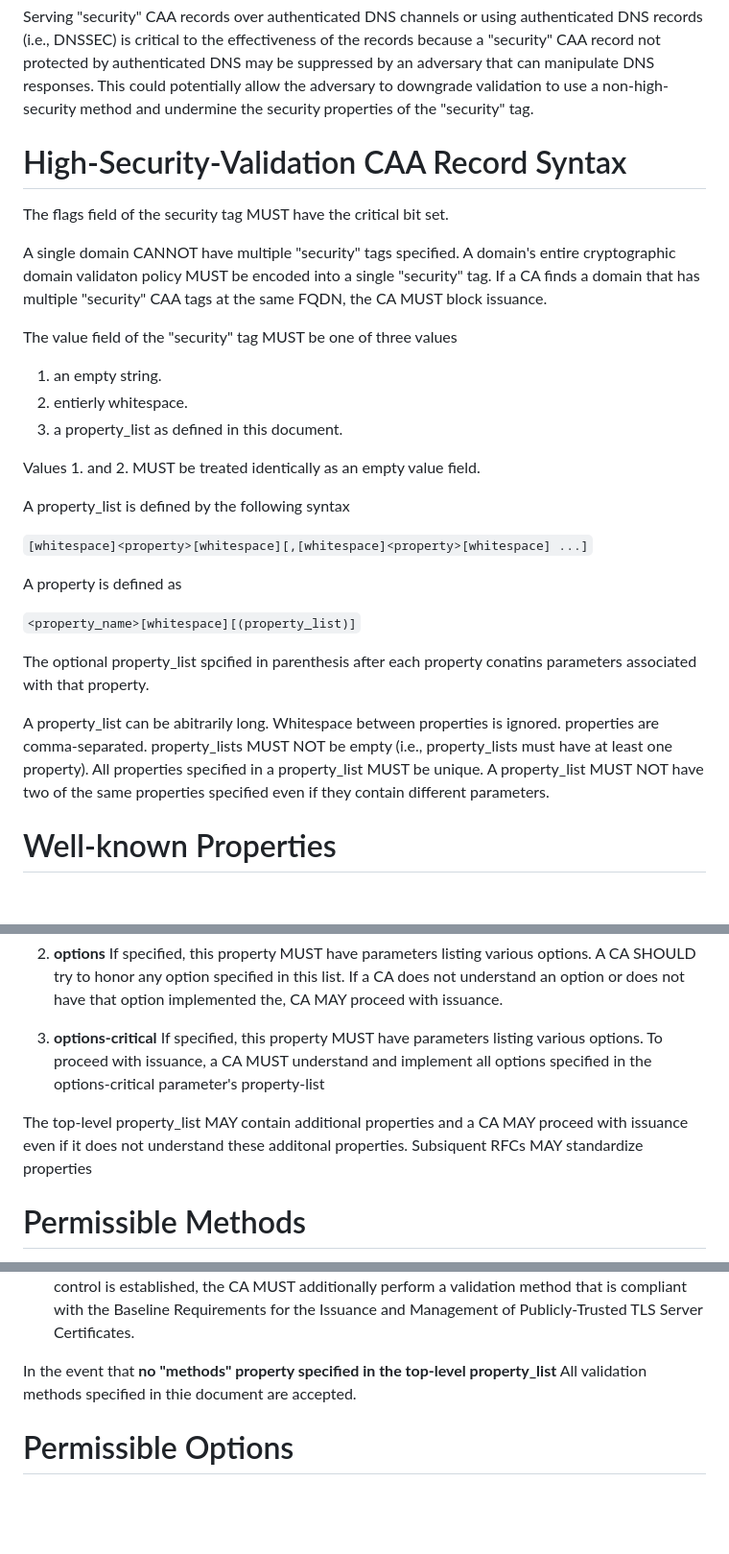
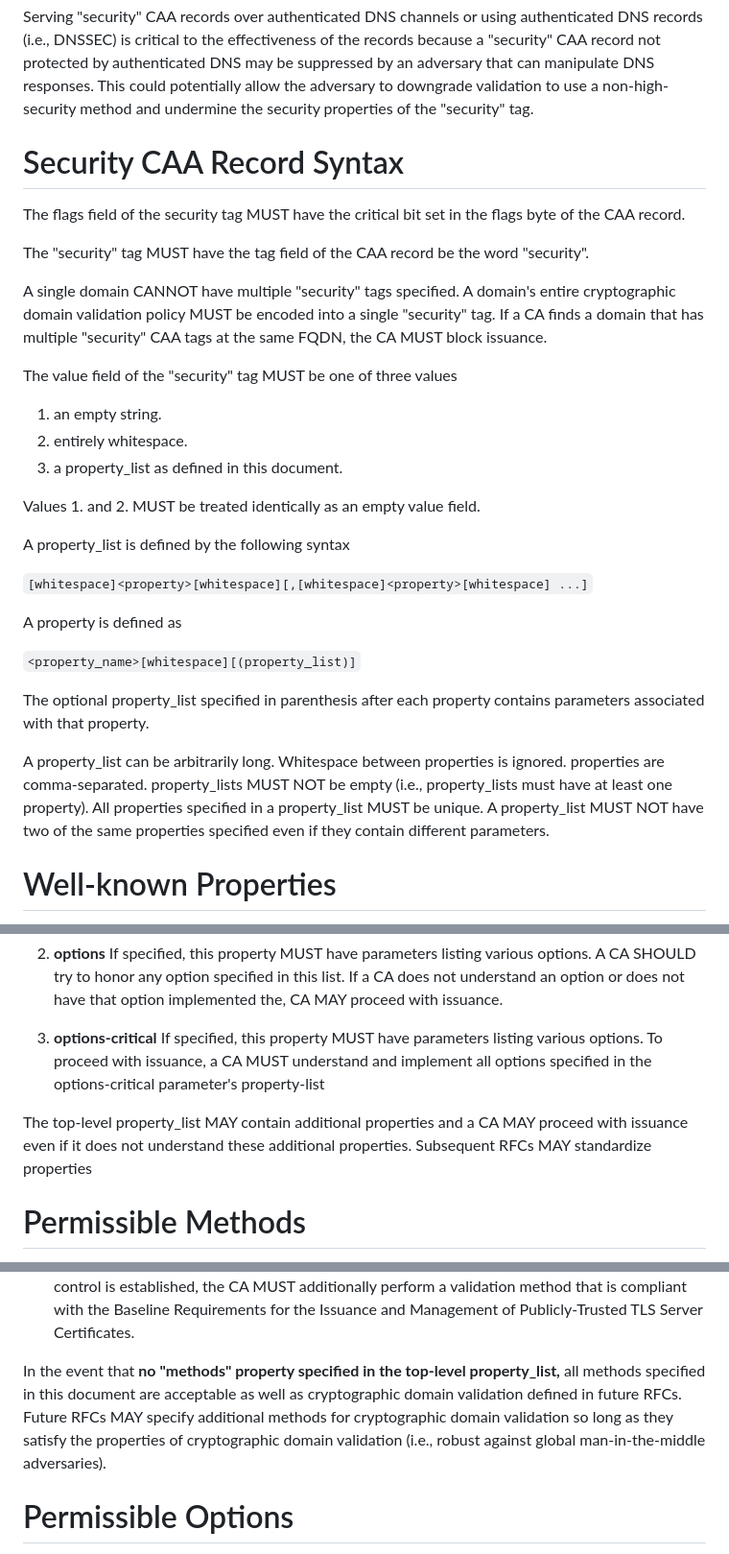
Before and after one commit to birgelee/draft-caa-security-tag, a Markdown page: draft-birgelee-lamps-caa-security.md, 3 parts joined by grey strips. Shown at 96% size. GitHub-like rendering; blank space fills up the shorter version.

Commit message:
new syntax

```diff
--- a/draft-birgelee-lamps-caa-security.md
+++ b/draft-birgelee-lamps-caa-security.md
@@ -61,17 +61,18 @@ A "security" CAA tag SHOULD be protected with a valid DNSSEC signature chain goi
 Serving "security" CAA records over authenticated DNS channels or using authenticated DNS records (i.e., DNSSEC) is critical to the effectiveness of the records because a "security" CAA record not protected by authenticated DNS may be suppressed by an adversary that can manipulate DNS responses. This could potentially allow the adversary to downgrade validation to use a non-high-security method and undermine the security properties of the "security" tag.
 
 
-# High-Security-Validation CAA Record Syntax
+# Security CAA Record Syntax
 
-The flags field of the security tag MUST have the critical bit set.
+The flags field of the security tag MUST have the critical bit set in the flags byte of the CAA record.
 
-A single domain CANNOT have multiple "security" tags specified. A domain's entire cryptographic domain validaton policy MUST be encoded into a single "security" tag. If a CA finds a domain that has multiple "security" CAA tags at the same FQDN, the CA MUST block issuance.
+The \"security\" tag MUST have the tag field of the CAA record be the word \"security\".
 
+A single domain CANNOT have multiple "security" tags specified. A domain's entire cryptographic domain validation policy MUST be encoded into a single "security" tag. If a CA finds a domain that has multiple "security" CAA tags at the same FQDN, the CA MUST block issuance.
 
 The value field of the "security" tag MUST be one of three values
 
 1. an empty string.
-2. entierly whitespace.
+2. entirely whitespace.
 3. a property\_list as defined in this document.
 
 Values 1. and 2. MUST be treated identically as an empty value field.
@@ -84,9 +85,9 @@ A property is defined as
 
   ``<property_name>[whitespace][(property_list)]``
 
-The optional property\_list spcified in parenthesis after each property conatins parameters associated with that property.
+The optional property\_list specified in parenthesis after each property contains parameters associated with that property.
 
-A property\_list can be abitrarily long. Whitespace between properties is ignored. properties are comma-separated. property\_lists MUST NOT be empty \(i.e., property\_lists must have at least one property\). All properties specified in a property\_list MUST be unique. A property\_list MUST NOT have two of the same properties specified even if they contain different parameters.
+A property\_list can be arbitrarily long. Whitespace between properties is ignored. properties are comma-separated. property\_lists MUST NOT be empty \(i.e., property\_lists must have at least one property\). All properties specified in a property\_list MUST be unique. A property\_list MUST NOT have two of the same properties specified even if they contain different parameters.
 
 
 
@@ -102,7 +103,7 @@ The top-level property\_list MAY contain the following properties.
 
 3. **options-critical** If specified, this property MUST have parameters listing various options. To proceed with issuance, a CA MUST understand and implement all options specified in the options-critical parameter's property-list
 
-The top-level property\_list MAY contain additional properties and a CA MAY proceed with issuance even if it does not understand these additonal properties. Subsiquent RFCs MAY standardize properties
+The top-level property\_list MAY contain additional properties and a CA MAY proceed with issuance even if it does not understand these additional properties. Subsequent RFCs MAY standardize properties
 
 # Permissible Methods
 
@@ -122,7 +123,7 @@ The following properties MAY be specified as parameters of the "methods" propert
 
 
 
-In the event that **no "methods" property specified in the top-level property\_list** All validation methods specified in thie document are accepted.
+In the event that **no "methods" property specified in the top-level property\_list,** all methods specified in this document are acceptable as well as cryptographic domain validation defined in future RFCs. Future RFCs MAY specify additional methods for cryptographic domain validation so long as they satisfy the properties of cryptographic domain validation \(i.e., robust against global man-in-the-middle adversaries\).
 
 
 # Permissible Options
```
Also changed, not shown: other parts of draft-birgelee-lamps-caa-security.md (+2 -2 lines).
